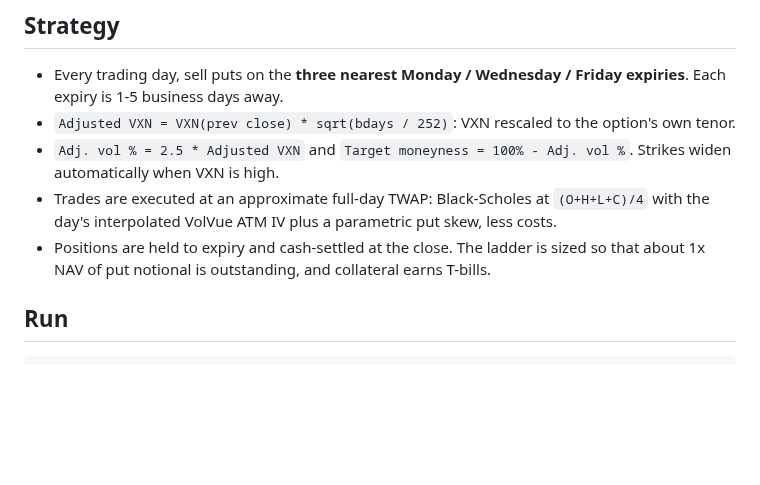
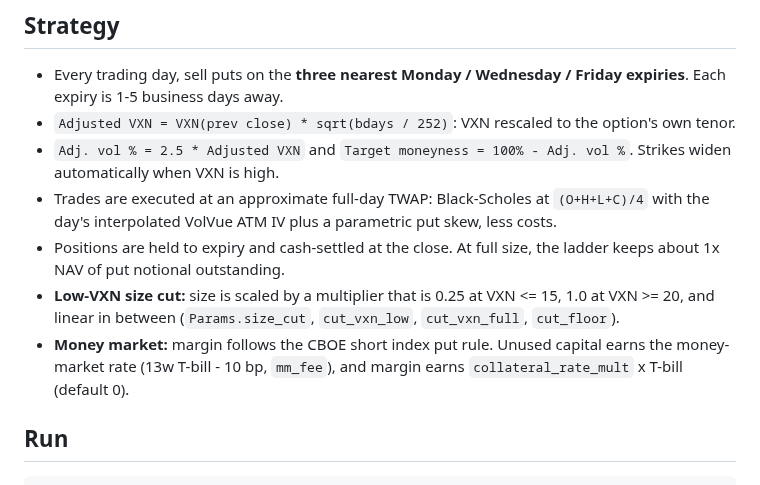
Before and after one commit to marcinzieba4-bot/Step_SG, a Markdown page: README.md, the part around the change. Rendered like a GitHub page; blank space fills up the shorter version.

```diff
--- a/README.md
+++ b/README.md
@@ -9,7 +9,9 @@ Strikes are set from VXN, and implied vols come from the [VolVue](https://volvue
 * `Adjusted VXN = VXN(prev close) * sqrt(bdays / 252)`: VXN rescaled to the option's own tenor.
 * `Adj. vol % = 2.5 * Adjusted VXN` and `Target moneyness = 100% - Adj. vol %`. Strikes widen automatically when VXN is high.
 * Trades are executed at an approximate full-day TWAP: Black-Scholes at `(O+H+L+C)/4` with the day's interpolated VolVue ATM IV plus a parametric put skew, less costs.
-* Positions are held to expiry and cash-settled at the close. The ladder is sized so that about 1x NAV of put notional is outstanding, and collateral earns T-bills.
+* Positions are held to expiry and cash-settled at the close. At full size, the ladder keeps about 1x NAV of put notional outstanding.
+* **Low-VXN size cut:** size is scaled by a multiplier that is 0.25 at VXN <= 15, 1.0 at VXN >= 20, and linear in between (`Params.size_cut`, `cut_vxn_low`, `cut_vxn_full`, `cut_floor`).
+* **Money market:** margin follows the CBOE short index put rule. Unused capital earns the money-market rate (13w T-bill - 10 bp, `mm_fee`), and margin earns `collateral_rate_mult` x T-bill (default 0).
 
 ## Run
 
```
Also changed, not shown: output/report.md (+112 -79 lines), output/drawdown.png, output/equity_curve.png, output/greeks.png, output/return_distribution.png, output/rolling.png, output/size_cut_cash.png (added), 3 other files.
